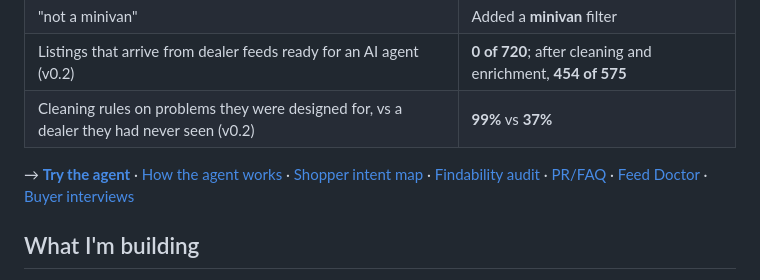
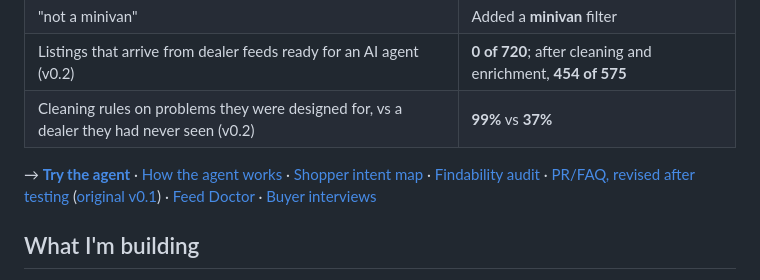
Before and after one commit to RosySingh9/rightfit-car-discovery, a Markdown page: README.md, the part around the change. GitHub-like rendering.

```diff
--- a/README.md
+++ b/README.md
@@ -21,7 +21,7 @@ Shoppers describe **needs**: "twins on the way", "tow my track car", "not a mini
 | Listings that arrive from dealer feeds ready for an AI agent (v0.2) | **0 of 720**; after cleaning and enrichment, **454 of 575** |
 | Cleaning rules on problems they were designed for, vs a dealer they had never seen (v0.2) | **99%** vs **37%** |
 
-→ **[Try the agent](https://rightfit-car-discovery-site.vercel.app/)** · [How the agent works](docs/agent.md) · [Shopper intent map](research/intent-map.md) · [Findability audit](audit/findability-audit.md) · [PR/FAQ](docs/prfaq.md) · [Feed Doctor](feed-doctor/README.md) · [Buyer interviews](research/interview-findings.md)
+→ **[Try the agent](https://rightfit-car-discovery-site.vercel.app/)** · [How the agent works](docs/agent.md) · [Shopper intent map](research/intent-map.md) · [Findability audit](audit/findability-audit.md) · [PR/FAQ, revised after testing](docs/prfaq-v0.7.md) ([original v0.1](docs/prfaq.md)) · [Feed Doctor](feed-doctor/README.md) · [Buyer interviews](research/interview-findings.md)
 
 ## What I'm building
 
```
Also changed, not shown: CHANGELOG.md (+6 -0 lines).
